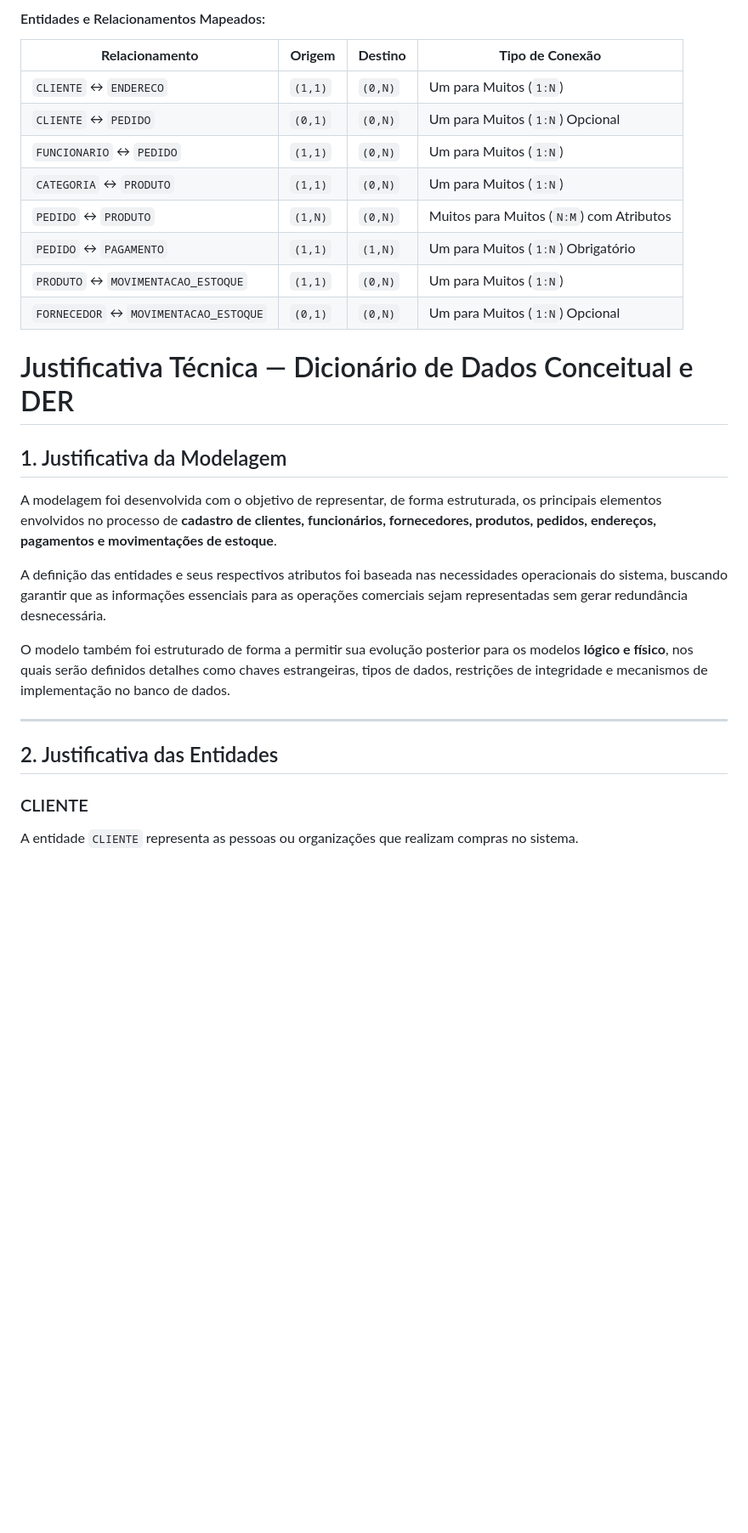
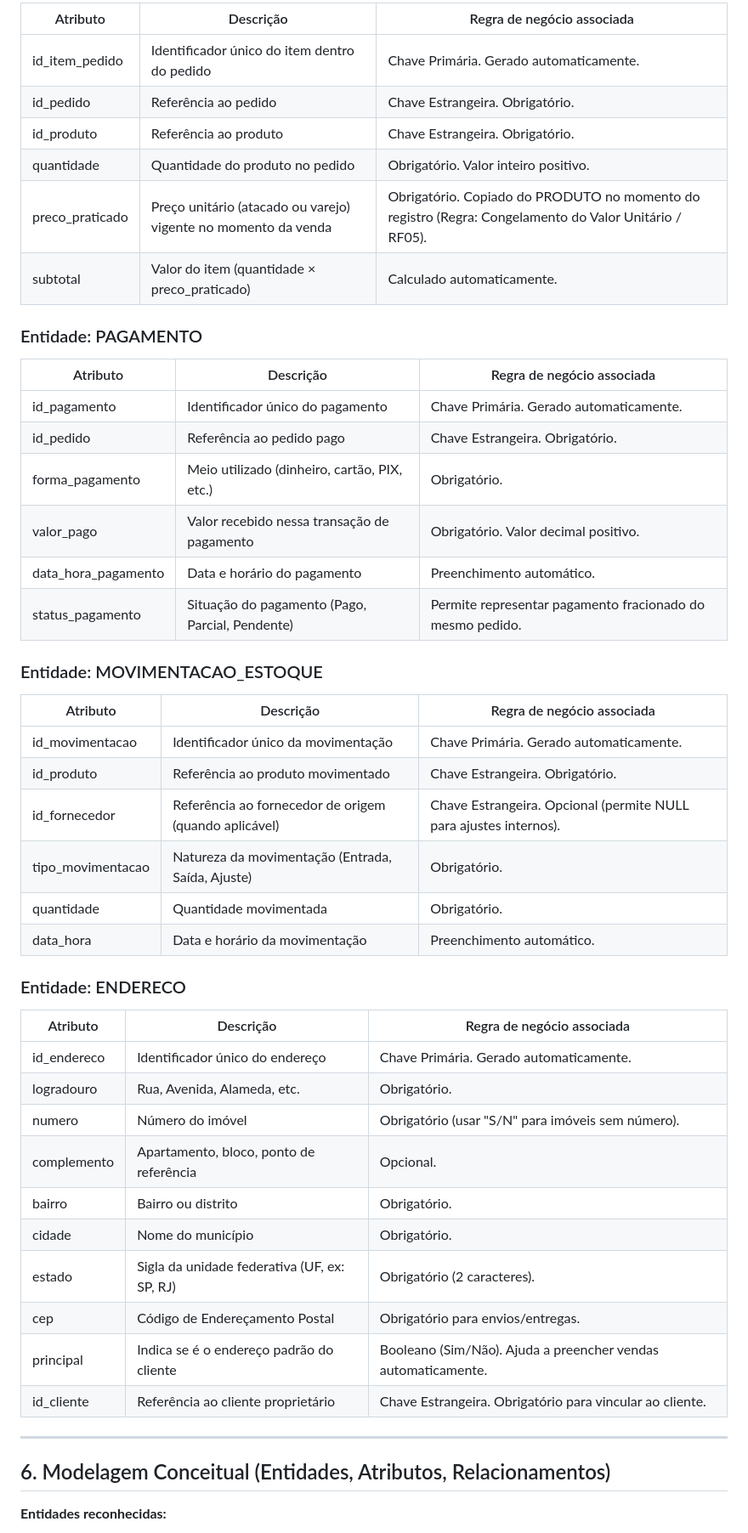
Before and after one commit to WagnerHata/Entrega1-Cid, a Markdown page: README.md, the part around one of its changes. Shown at 85% size. Rendered like a GitHub page; blank space fills up the shorter version.

```diff
--- a/README.md
+++ b/README.md
@@ -148,31 +151,54 @@ O escopo desta Entrega 1 limita-se ao levantamento de requisitos de negócio, ma
 
-#### Entidades e Relacionamentos Mapeados:
-| **Relacionamento**                    | **Origem** | **Destino** | **Tipo de Conexão**                      |
-| ------------------------------------- | ---------- | ----------- | ---------------------------------------- |
-| `CLIENTE` ↔ `ENDERECO`                | `(1,1)`    | `(0,N)`     | Um para Muitos (`1:N`)                   |
-| `CLIENTE` ↔ `PEDIDO`                  | `(0,1)`    | `(0,N)`     | Um para Muitos (`1:N`) Opcional          |
-| `FUNCIONARIO` ↔ `PEDIDO`              | `(1,1)`    | `(0,N)`     | Um para Muitos (`1:N`)                   |
-| `CATEGORIA` ↔ `PRODUTO`               | `(1,1)`    | `(0,N)`     | Um para Muitos (`1:N`)                   |
-| `PEDIDO` ↔ `PRODUTO`                  | `(1,N)`    | `(0,N)`     | Muitos para Muitos (`N:M`) com Atributos |
-| `PEDIDO` ↔ `PAGAMENTO`                | `(1,1)`    | `(1,N)`     | Um para Muitos (`1:N`) Obrigatório       |
-| `PRODUTO` ↔ `MOVIMENTACAO_ESTOQUE`    | `(1,1)`    | `(0,N)`     | Um para Muitos (`1:N`)                   |
-| `FORNECEDOR` ↔ `MOVIMENTACAO_ESTOQUE` | `(0,1)`    | `(0,N)`     | Um para Muitos (`1:N`) Opcional          |
+| Atributo | Descrição | Regra de negócio associada |
+|---|---|---|
+| id_item_pedido | Identificador único do item dentro do pedido | Chave Primária. Gerado automaticamente. |
+| id_pedido | Referência ao pedido | Chave Estrangeira. Obrigatório. |
+| id_produto | Referência ao produto | Chave Estrangeira. Obrigatório. |
+| quantidade | Quantidade do produto no pedido | Obrigatório. Valor inteiro positivo. |
+| preco_praticado | Preço unitário (atacado ou varejo) vigente no momento da venda | Obrigatório. Copiado do PRODUTO no momento do registro (Regra: Congelamento do Valor Unitário / RF05). |
+| subtotal | Valor do item (quantidade × preco_praticado) | Calculado automaticamente. |
 
-# Justificativa Técnica — Dicionário de Dados Conceitual e DER
+### Entidade: PAGAMENTO
 
-## 1. Justificativa da Modelagem
+| Atributo | Descrição | Regra de negócio associada |
+|---|---|---|
+| id_pagamento | Identificador único do pagamento | Chave Primária. Gerado automaticamente. |
+| id_pedido | Referência ao pedido pago | Chave Estrangeira. Obrigatório. |
+| forma_pagamento | Meio utilizado (dinheiro, cartão, PIX, etc.) | Obrigatório. |
+| valor_pago | Valor recebido nessa transação de pagamento | Obrigatório. Valor decimal positivo. |
+| data_hora_pagamento | Data e horário do pagamento | Preenchimento automático. |
+| status_pagamento | Situação do pagamento (Pago, Parcial, Pendente) | Permite representar pagamento fracionado do mesmo pedido. |
 
-A modelagem foi desenvolvida com o objetivo de representar, de forma estruturada, os principais elementos envolvidos no processo de **cadastro de clientes, funcionários, fornecedores, produtos, pedidos, endereços, pagamentos e movimentações de estoque**.
+### Entidade: MOVIMENTACAO_ESTOQUE
 
-A definição das entidades e seus respectivos atributos foi baseada nas necessidades operacionais do sistema, buscando garantir que as informações essenciais para as operações comerciais sejam representadas sem gerar redundância desnecessária.
+| Atributo | Descrição | Regra de negócio associada |
+|---|---|---|
+| id_movimentacao | Identificador único da movimentação | Chave Primária. Gerado automaticamente. |
+| id_produto | Referência ao produto movimentado | Chave Estrangeira. Obrigatório. |
+| id_fornecedor | Referência ao fornecedor de origem (quando aplicável) | Chave Estrangeira. Opcional (permite NULL para ajustes internos). |
+| tipo_movimentacao | Natureza da movimentação (Entrada, Saída, Ajuste) | Obrigatório. |
+| quantidade | Quantidade movimentada | Obrigatório. |
+| data_hora | Data e horário da movimentação | Preenchimento automático. |
 
-O modelo também foi estruturado de forma a permitir sua evolução posterior para os modelos **lógico e físico**, nos quais serão definidos detalhes como chaves estrangeiras, tipos de dados, restrições de integridade e mecanismos de implementação no banco de dados.
+### Entidade: ENDERECO
+
+| Atributo | Descrição | Regra de negócio associada |
+|---|---|---|
+| id_endereco | Identificador único do endereço | Chave Primária. Gerado automaticamente. |
+| logradouro | Rua, Avenida, Alameda, etc. | Obrigatório. |
+| numero | Número do imóvel | Obrigatório (usar "S/N" para imóveis sem número). |
+| complemento | Apartamento, bloco, ponto de referência | Opcional. |
+| bairro | Bairro ou distrito | Obrigatório. |
+| cidade | Nome do município | Obrigatório. |
+| estado | Sigla da unidade federativa (UF, ex: SP, RJ) | Obrigatório (2 caracteres). |
+| cep | Código de Endereçamento Postal | Obrigatório para envios/entregas. |
+| principal | Indica se é o endereço padrão do cliente | Booleano (Sim/Não). Ajuda a preencher vendas automaticamente. |
+| id_cliente | Referência ao cliente proprietário | Chave Estrangeira. Obrigatório para vincular ao cliente. |
 
 ---
 
-## 2. Justificativa das Entidades
+## 6. Modelagem Conceitual (Entidades, Atributos, Relacionamentos)
 
-### CLIENTE
 
-A entidade `CLIENTE` representa as pessoas ou organizações que realizam compras no sistema.
+**Entidades reconhecidas:**
 
```
Also changed, not shown: other parts of README.md (+156 -262 lines).
